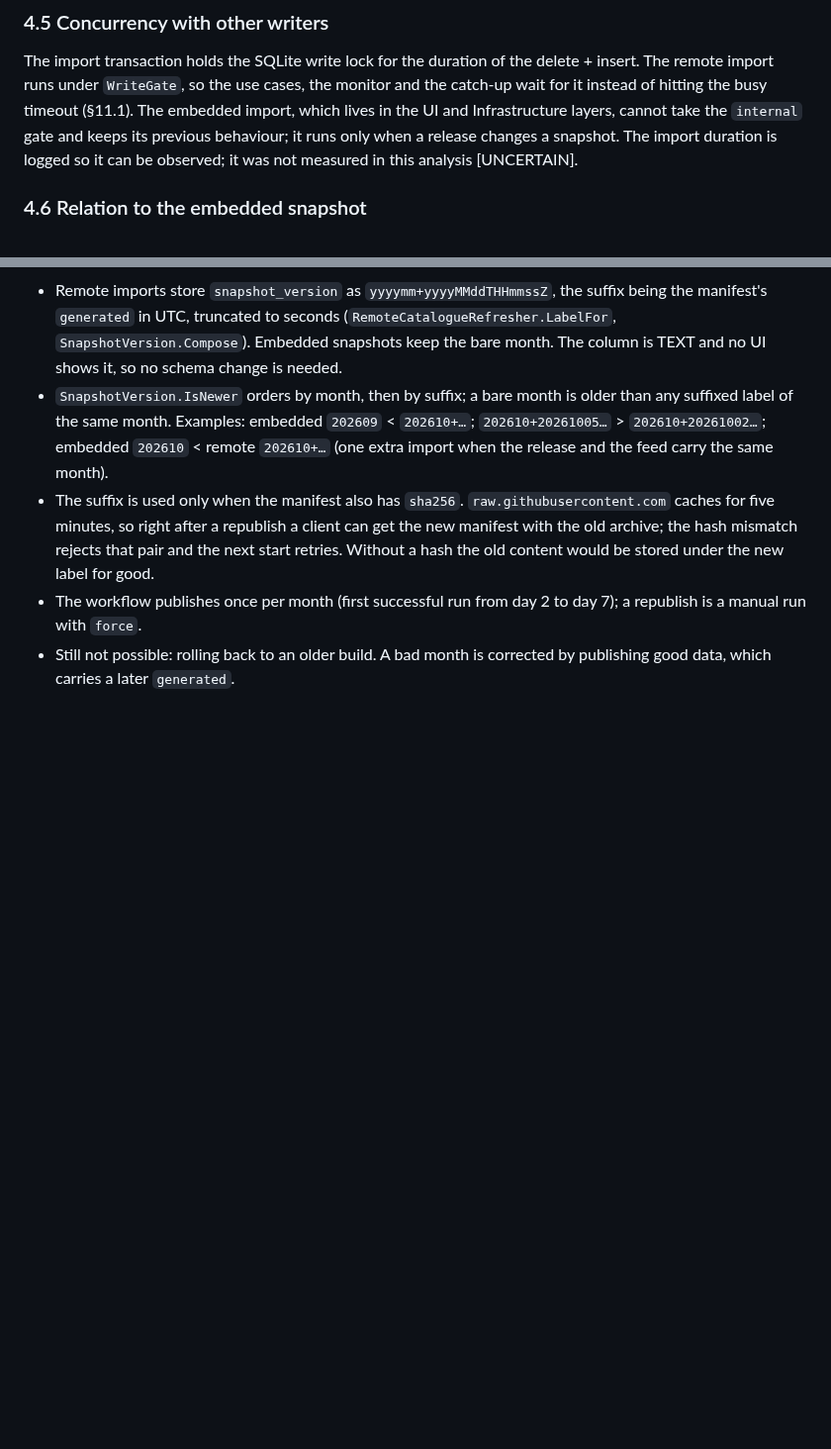
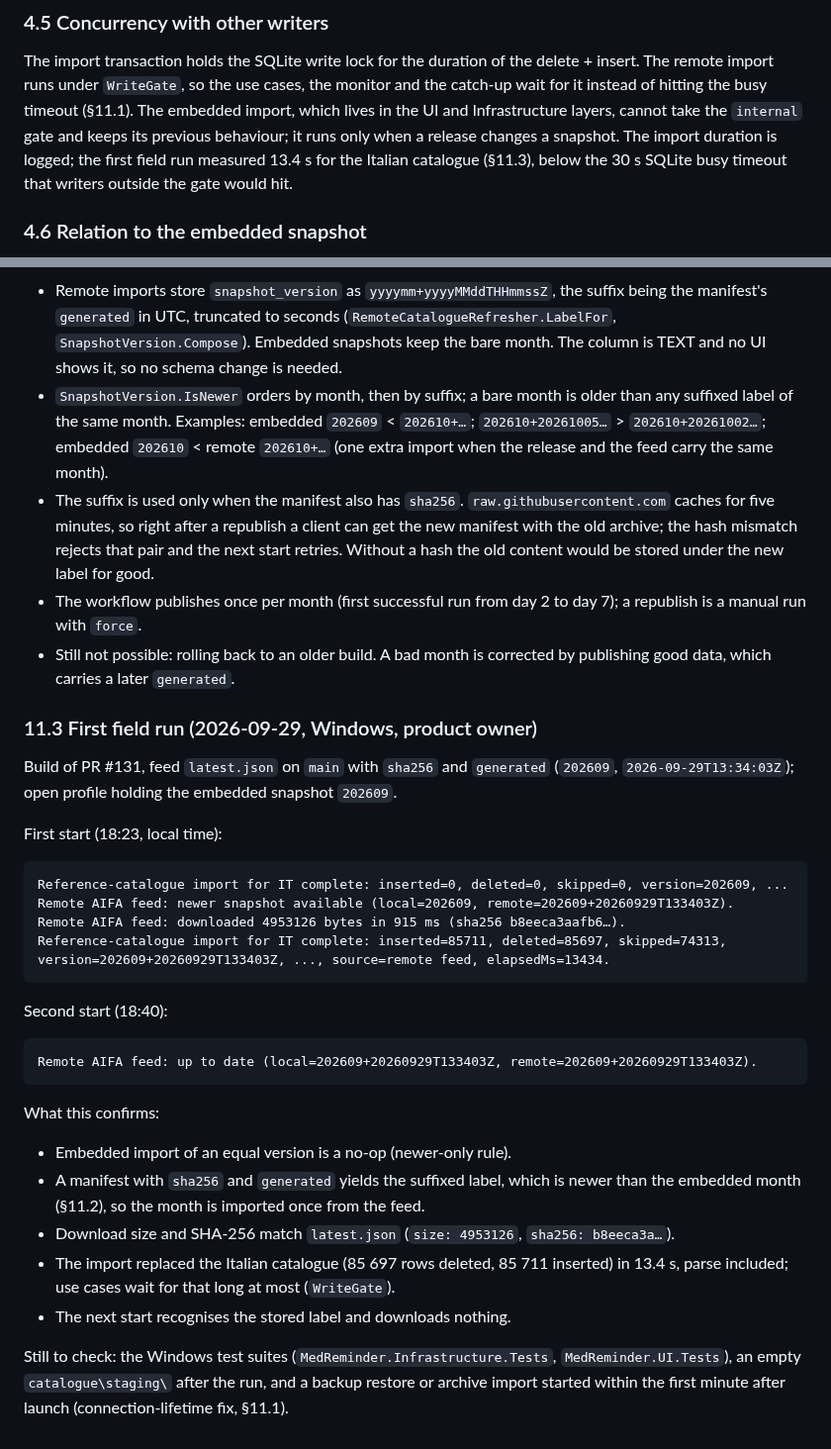
Before and after one commit to vger70/MedReminder, a Markdown page: docs/analysis/ANALYSIS-CATALOGUE-REMOTE-FEED.md, 2 parts joined by grey strips. Shown at 99% size. Drawn GitHub-style; blank space fills up the shorter version.

Commit message:
Record the first field run of the remote AIFA feed
A Windows run of the PR build downloaded the published snapshot,
verified size and hash, imported it under its suffixed label in 13.4 s
and skipped it on the next start. The analysis records the log lines,
replaces the unmeasured import duration with the measured one, and
lists what remains to check before the PR leaves draft.

Co-Authored-By: Claude Opus 5.5 <noreply@anthropic.com>
Claude-Session: https://claude.ai/code/session_019k1H7Aue4Ngbt65Wxfi6mN

````diff
--- a/docs/analysis/ANALYSIS-CATALOGUE-REMOTE-FEED.md
+++ b/docs/analysis/ANALYSIS-CATALOGUE-REMOTE-FEED.md
@@ -225,8 +225,9 @@ use cases, the monitor and the catch-up wait for it instead of hitting
 the busy timeout (§11.1). The embedded import, which lives in the UI
 and Infrastructure layers, cannot take the `internal` gate and keeps
 its previous behaviour; it runs only when a release changes a
-snapshot. The import duration is logged so it can be observed; it was
-not measured in this analysis [UNCERTAIN].
+snapshot. The import duration is logged; the first field run measured
+13.4 s for the Italian catalogue (§11.3), below the 30 s SQLite busy
+timeout that writers outside the gate would hit.
 
 ### 4.6 Relation to the embedded snapshot
 
@@ -512,3 +513,42 @@ resolved in §11.2.
   day 2 to day 7); a republish is a manual run with `force`.
 - Still not possible: rolling back to an older build. A bad month is
   corrected by publishing good data, which carries a later `generated`.
+
+### 11.3 First field run (2026-09-29, Windows, product owner)
+
+Build of PR #131, feed `latest.json` on `main` with `sha256` and
+`generated` (`202609`, `2026-09-29T13:34:03Z`); open profile holding
+the embedded snapshot `202609`.
+
+First start (18:23, local time):
+
+```
+Reference-catalogue import for IT complete: inserted=0, deleted=0, skipped=0, version=202609, ...
+Remote AIFA feed: newer snapshot available (local=202609, remote=202609+20260929T133403Z).
+Remote AIFA feed: downloaded 4953126 bytes in 915 ms (sha256 b8eeca3aafb6…).
+Reference-catalogue import for IT complete: inserted=85711, deleted=85697, skipped=74313, version=202609+20260929T133403Z, ..., source=remote feed, elapsedMs=13434.
+```
+
+Second start (18:40):
+
+```
+Remote AIFA feed: up to date (local=202609+20260929T133403Z, remote=202609+20260929T133403Z).
+```
+
+What this confirms:
+
+- Embedded import of an equal version is a no-op (newer-only rule).
+- A manifest with `sha256` and `generated` yields the suffixed label,
+  which is newer than the embedded month (§11.2), so the month is
+  imported once from the feed.
+- Download size and SHA-256 match `latest.json` (`size: 4953126`,
+  `sha256: b8eeca3a…`).
+- The import replaced the Italian catalogue (85 697 rows deleted,
+  85 711 inserted) in 13.4 s, parse included; use cases wait for that
+  long at most (`WriteGate`).
+- The next start recognises the stored label and downloads nothing.
+
+Still to check: the Windows test suites (`MedReminder.Infrastructure.Tests`,
+`MedReminder.UI.Tests`), an empty `catalogue\staging\` after the run,
+and a backup restore or archive import started within the first minute
+after launch (connection-lifetime fix, §11.1).
````
